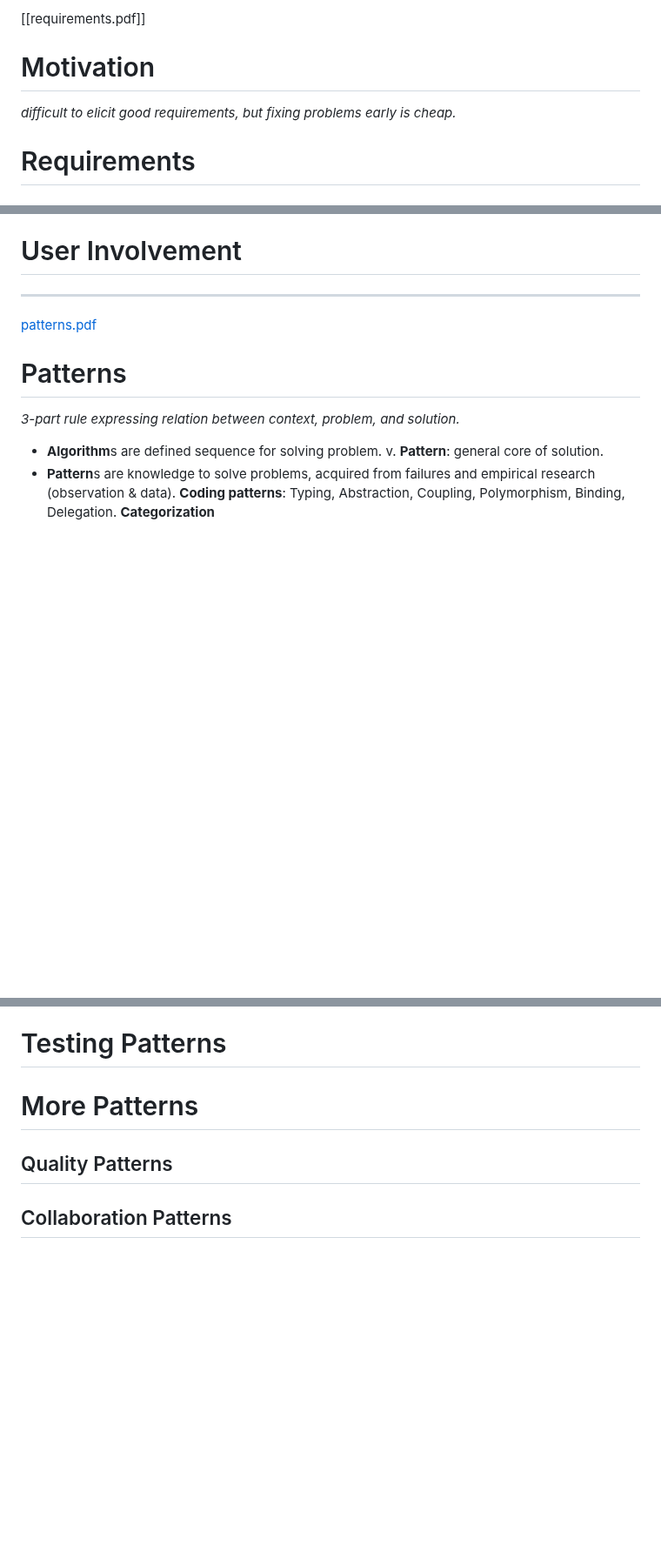
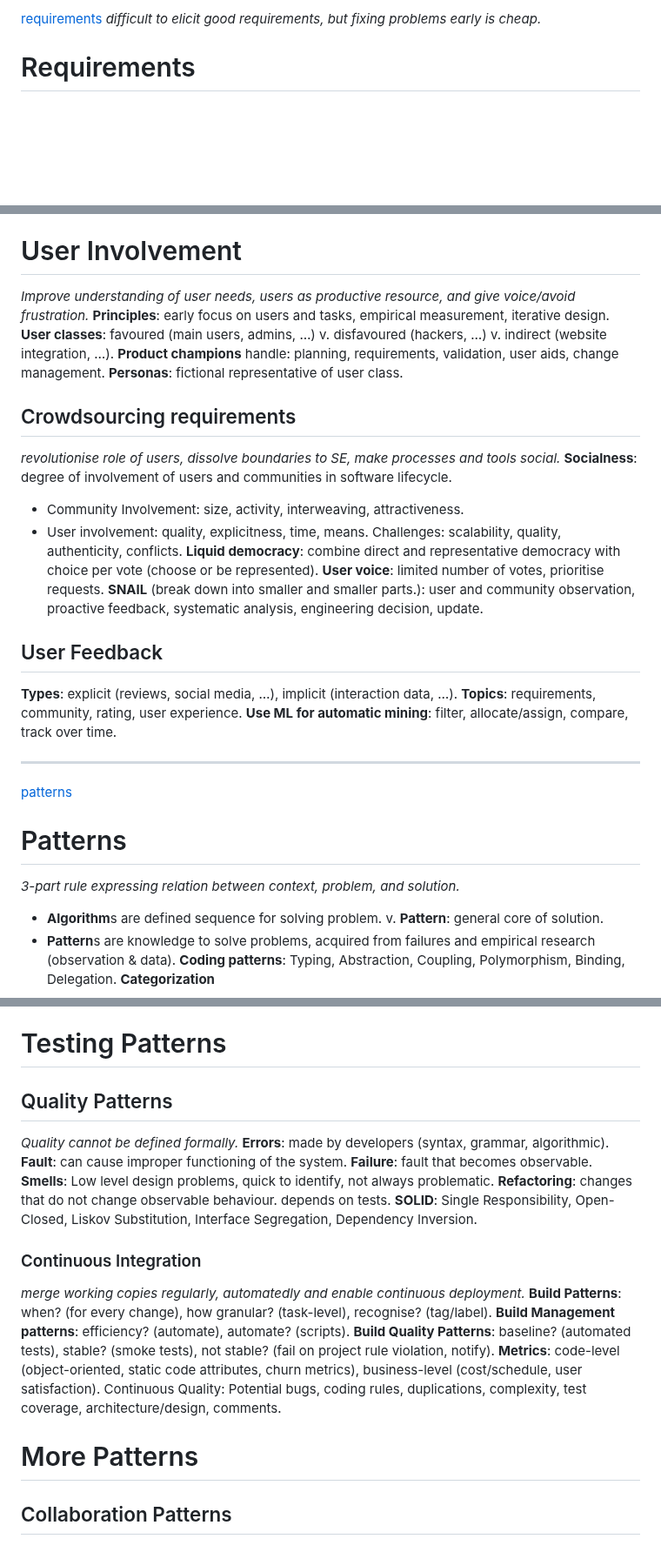
Before and after one commit to Leo-Lem/summer25, a Markdown page: EMSE/summary.md, 3 parts joined by grey strips. Shown at 87% size. GitHub-like rendering; blank space fills up the shorter version.

Commit message:
updates notes.

```diff
--- a/EMSE/summary.md
+++ b/EMSE/summary.md
@@ -1,6 +1,5 @@
-[[requirements.pdf]]
-# Motivation
-_difficult to elicit good requirements, but fixing problems early is cheap._
+[requirements](requirements.pdf)
+*difficult to elicit good requirements, but fixing problems early is cheap.*
 # Requirements
 ### Types
 * functional: supported user tasks, system behaviour, interactions with environment.
@@ -72,9 +71,27 @@ _Interview/Survey, observation, scenario, use case, mockup_
 **Positivist and reductionist**: assume we can reduce complex phenomena to few variables. critical variables might be ignored.
 **Interaction effects**: variables together have effect that none has on its own.
 # User Involvement
+*Improve understanding of user needs, users as productive resource, and give voice/avoid frustration.*
+**Principles**: early focus on users and tasks, empirical measurement, iterative design.
+**User classes**: favoured (main users, admins, …) v. disfavoured (hackers, …) v. indirect (website integration, …).
+**Product champions** handle: planning, requirements, validation, user aids, change management.
+**Personas**: fictional representative of user class.
+## Crowdsourcing requirements
+*revolutionise role of users, dissolve boundaries to SE, make processes and tools social.*
+**Socialness**: degree of involvement of users and communities in software lifecycle.
+- Community Involvement: size, activity, interweaving, attractiveness.
+- User involvement: quality, explicitness, time, means.
+Challenges: scalability, quality, authenticity, conflicts.
+**Liquid democracy**: combine direct and representative democracy with choice per vote (choose or be represented).
+**User voice**: limited number of votes, prioritise requests.
+**SNAIL** (break down into smaller and smaller parts.): user and community observation, proactive feedback, systematic analysis, engineering decision, update.
+## User Feedback
+**Types**: explicit (reviews, social media, …), implicit (interaction data, …).
+**Topics**: requirements, community, rating, user experience.
+**Use ML for automatic mining**: filter, allocate/assign, compare, track over time.
 
 ---
-[patterns.pdf](patterns.pdf)
+[patterns](patterns.pdf)
 # Patterns
 _3-part rule expressing relation between context, problem, and solution._
 * **Algorithm**s are defined sequence for solving problem. v. **Pattern**: general core of solution.
@@ -157,8 +174,21 @@ casdoc (interactive annotated code): inline docs.
 **Bridge**: hide implementation details between two interoperating brokers.
 Steps: define object model, decide interoperability level, specify broker API, proxies for client/server access, design broker component (parallel to steps 3/4), define interface.
 # Testing Patterns
-
+## Quality Patterns
+*Quality cannot be defined formally.*
+**Errors**: made by developers (syntax, grammar, algorithmic).
+**Fault**: can cause improper functioning of the system.
+**Failure**: fault that becomes observable.
+**Smells**: Low level design problems, quick to identify, not always problematic.
+**Refactoring**: changes that do not change observable behaviour. depends on tests.
+**SOLID**: Single Responsibility, Open-Closed, Liskov Substitution, Interface Segregation, Dependency Inversion.
+### Continuous Integration
+*merge working copies regularly, automatedly and enable continuous deployment.*
+**Build Patterns**: when? (for every change), how granular? (task-level), recognise? (tag/label).
+**Build Management patterns**: efficiency? (automate), automate? (scripts).
+**Build Quality Patterns**: baseline? (automated tests), stable? (smoke tests), not stable? (fail on project rule violation, notify).
+**Metrics**: code-level (object-oriented, static code attributes, churn metrics), business-level (cost/schedule, user satisfaction).
+Continuous Quality: Potential bugs, coding rules, duplications, complexity, test coverage, architecture/design, comments.
 # More Patterns
-## Quality Patterns
 ## Collaboration Patterns
 ## UX Patterns
```
Also changed, not shown: other parts of EMSE/summary.md (+3 -3 lines).
